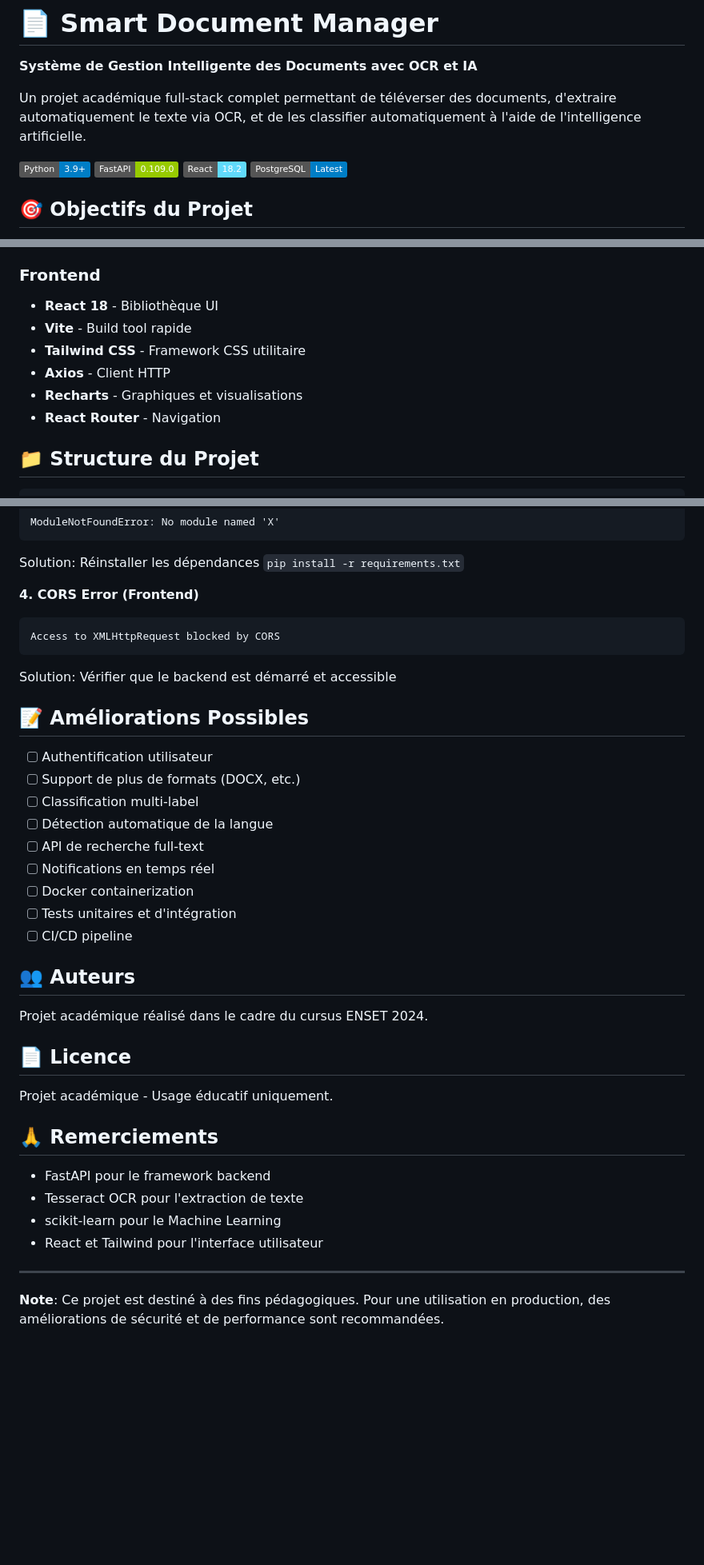
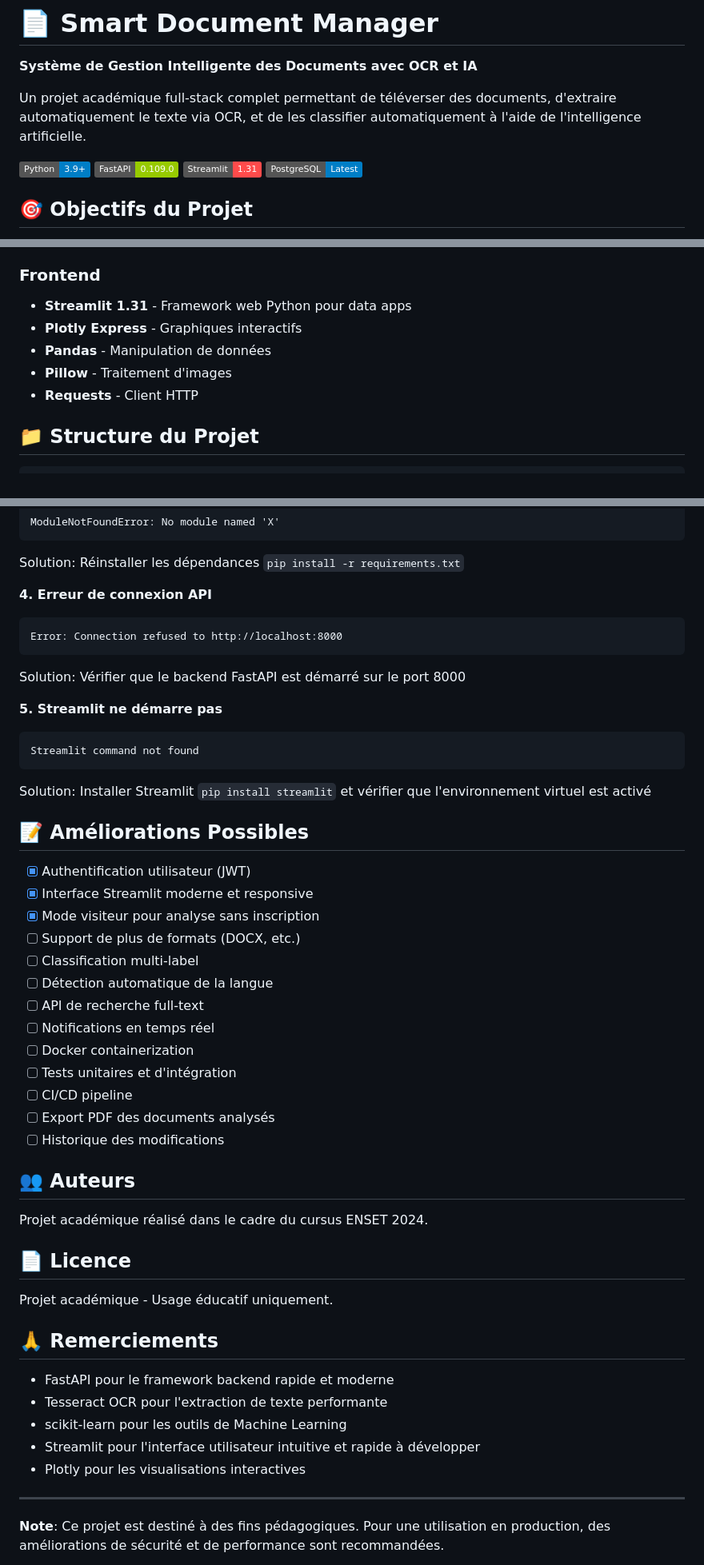
Before and after one commit to lafkiar-rachid1/SmartDocManager, a Markdown page: README.md, 3 parts joined by grey strips. Shown at 80% size. Rendered like a GitHub page; badges without logos; blank space fills up the shorter version.

````diff
--- a/README.md
+++ b/README.md
@@ -6,7 +6,7 @@ Un projet académique full-stack complet permettant de téléverser des document
 
 ![Python](https://img.shields.io/badge/Python-3.9+-blue.svg)
 ![FastAPI](https://img.shields.io/badge/FastAPI-0.109.0-green.svg)
-![React](https://img.shields.io/badge/React-18.2-61dafb.svg)
+![Streamlit](https://img.shields.io/badge/Streamlit-1.31-FF4B4B.svg)
 ![PostgreSQL](https://img.shields.io/badge/PostgreSQL-Latest-blue.svg)
 
 ## 🎯 Objectifs du Projet
@@ -30,12 +30,11 @@ Un projet académique full-stack complet permettant de téléverser des document
 - **scikit-learn** - Machine Learning (TF-IDF + Naive Bayes)
 
 ### Frontend
-- **React 18** - Bibliothèque UI
-- **Vite** - Build tool rapide
-- **Tailwind CSS** - Framework CSS utilitaire
-- **Axios** - Client HTTP
-- **Recharts** - Graphiques et visualisations
-- **React Router** - Navigation
+- **Streamlit 1.31** - Framework web Python pour data apps
+- **Plotly Express** - Graphiques interactifs
+- **Pandas** - Manipulation de données
+- **Pillow** - Traitement d'images
+- **Requests** - Client HTTP
 
 ## 📁 Structure du Projet
 
@@ -341,15 +372,23 @@ ModuleNotFoundError: No module named 'X'
 ```
 Solution: Réinstaller les dépendances `pip install -r requirements.txt`
 
-**4. CORS Error (Frontend)**
+**4. Erreur de connexion API**
 ```
-Access to XMLHttpRequest blocked by CORS
+Error: Connection refused to http://localhost:8000
 ```
-Solution: Vérifier que le backend est démarré et accessible
+Solution: Vérifier que le backend FastAPI est démarré sur le port 8000
+
+**5. Streamlit ne démarre pas**
+```
+Streamlit command not found
+```
+Solution: Installer Streamlit `pip install streamlit` et vérifier que l'environnement virtuel est activé
 
 ## 📝 Améliorations Possibles
 
-- [ ] Authentification utilisateur
+- [x] Authentification utilisateur (JWT)
+- [x] Interface Streamlit moderne et responsive
+- [x] Mode visiteur pour analyse sans inscription
 - [ ] Support de plus de formats (DOCX, etc.)
 - [ ] Classification multi-label
 - [ ] Détection automatique de la langue
@@ -358,6 +397,8 @@ Solution: Vérifier que le backend est démarré et accessible
 - [ ] Docker containerization
 - [ ] Tests unitaires et d'intégration
 - [ ] CI/CD pipeline
+- [ ] Export PDF des documents analysés
+- [ ] Historique des modifications
 
 ## 👥 Auteurs
 
@@ -369,10 +410,11 @@ Projet académique - Usage éducatif uniquement.
 
 ## 🙏 Remerciements
 
-- FastAPI pour le framework backend
-- Tesseract OCR pour l'extraction de texte
-- scikit-learn pour le Machine Learning
-- React et Tailwind pour l'interface utilisateur
+- FastAPI pour le framework backend rapide et moderne
+- Tesseract OCR pour l'extraction de texte performante
+- scikit-learn pour les outils de Machine Learning
+- Streamlit pour l'interface utilisateur intuitive et rapide à développer
+- Plotly pour les visualisations interactives
 
 ---
 
````
Also changed, not shown: other parts of README.md (+87 -55 lines).
